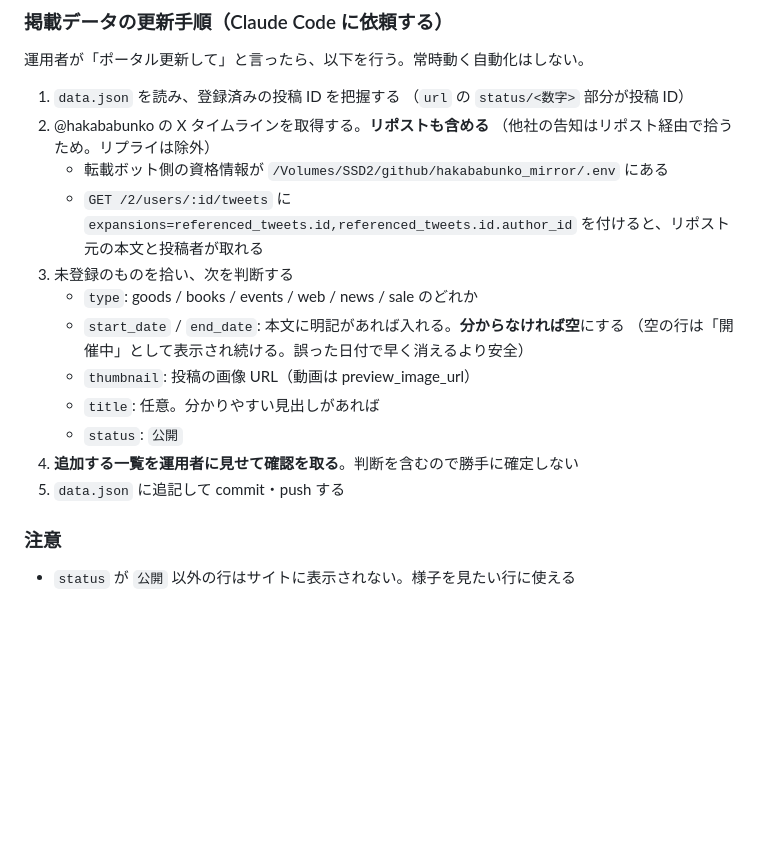
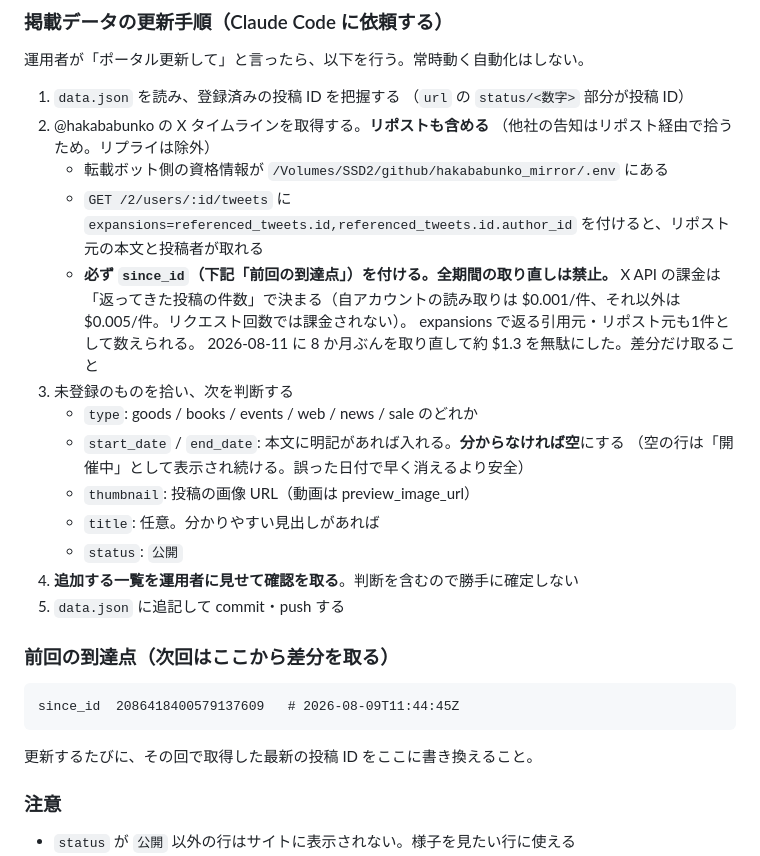
Before and after one commit to mokosoftopen/hakababunko_info, a Markdown page: CLAUDE.md, the part around the change. Drawn GitHub-style; blank space fills up the shorter version.

Commit message:
ポータル更新は since_id 必須にする（X API の課金は投稿件数ベース）

````diff
--- a/CLAUDE.md
+++ b/CLAUDE.md
@@ -59,6 +59,11 @@ This is a static HTML site with no build pipeline, package.json, or dependencies
    - 転載ボット側の資格情報が `/Volumes/SSD2/github/hakababunko_mirror/.env` にある
    - `GET /2/users/:id/tweets` に `expansions=referenced_tweets.id,referenced_tweets.id.author_id`
      を付けると、リポスト元の本文と投稿者が取れる
+   - **必ず `since_id`（下記「前回の到達点」）を付ける。全期間の取り直しは禁止。**
+     X API の課金は「返ってきた投稿の件数」で決まる（自アカウントの読み取りは
+     $0.001/件、それ以外は $0.005/件。リクエスト回数では課金されない）。
+     expansions で返る引用元・リポスト元も1件として数えられる。
+     2026-08-11 に 8 か月ぶんを取り直して約 $1.3 を無駄にした。差分だけ取ること
 3. 未登録のものを拾い、次を判断する
    - `type`: goods / books / events / web / news / sale のどれか
    - `start_date` / `end_date`: 本文に明記があれば入れる。**分からなければ空**にする
@@ -68,6 +73,14 @@ This is a static HTML site with no build pipeline, package.json, or dependencies
    - `status`: `公開`
 4. **追加する一覧を運用者に見せて確認を取る**。判断を含むので勝手に確定しない
 5. `data.json` に追記して commit・push する
+
+### 前回の到達点（次回はここから差分を取る）
+
+```
+since_id  2086418400579137609   # 2026-08-09T11:44:45Z
+```
+
+更新するたびに、その回で取得した最新の投稿 ID をここに書き換えること。
 
 ### 注意
 
````
